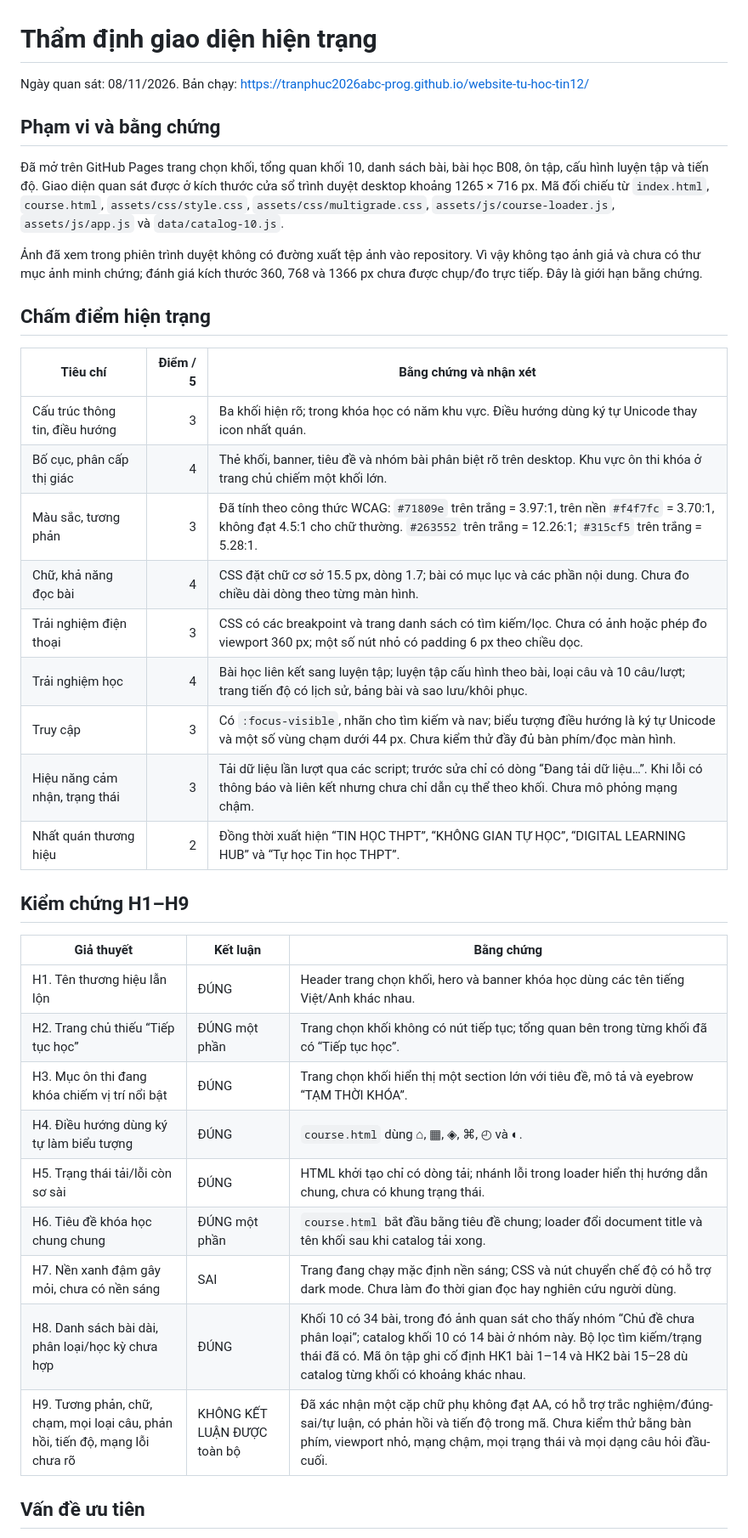
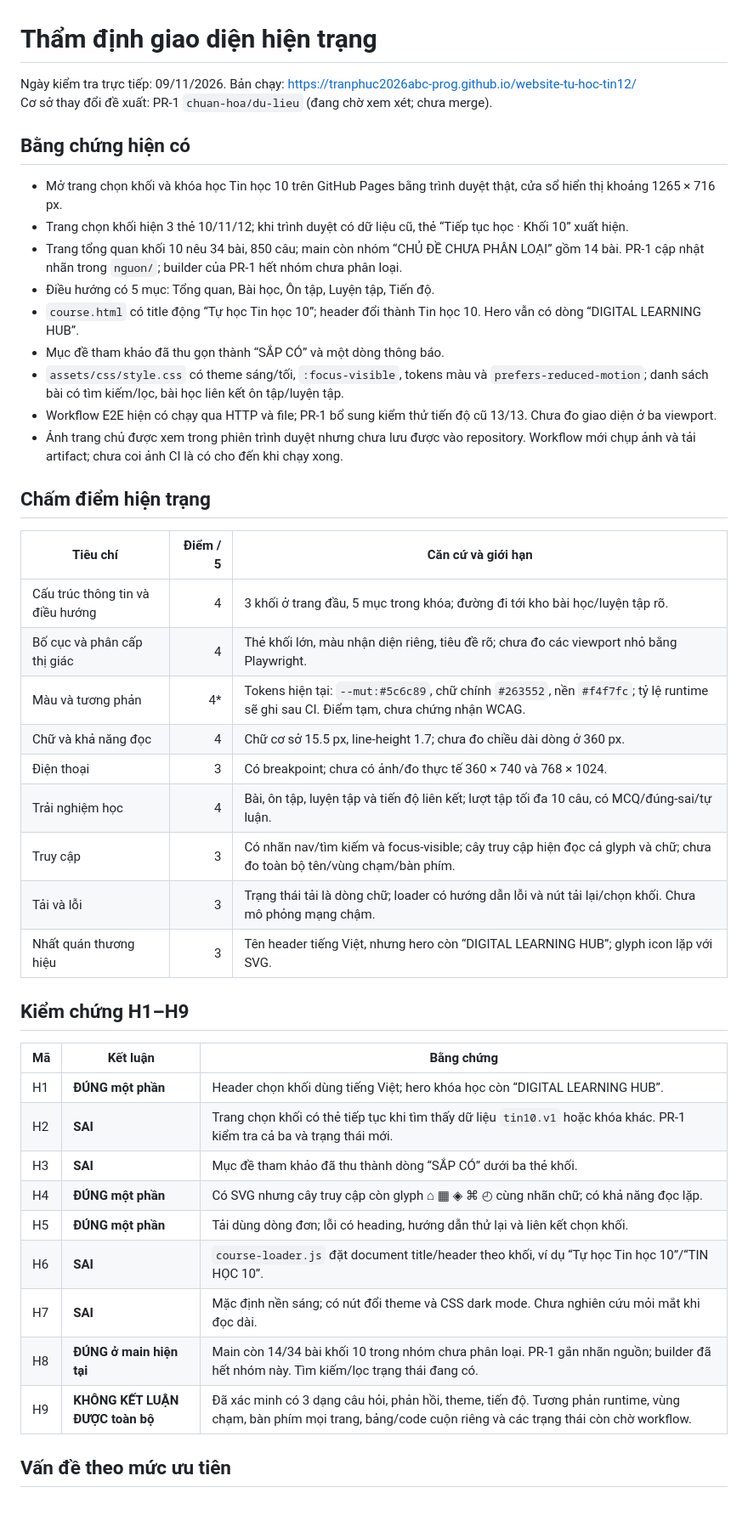
Before and after one commit to tranphuc2026abc-prog/website-tu-hoc-tin12, a Markdown page: docs/ui/PHAN_TICH_GIAO_DIEN.md, the part around one of its changes. Shown at 85% size. Drawn GitHub-style; blank space fills up the shorter version.

Commit message:
Cập nhật thẩm định hiện trạng bằng quan sát thật

```diff
--- a/docs/ui/PHAN_TICH_GIAO_DIEN.md
+++ b/docs/ui/PHAN_TICH_GIAO_DIEN.md
@@ -1,40 +1,47 @@
 # Thẩm định giao diện hiện trạng
 
-Ngày quan sát: 08/11/2026. Bản chạy: https://tranphuc2026abc-prog.github.io/website-tu-hoc-tin12/
+Ngày kiểm tra trực tiếp: 09/11/2026. Bản chạy: https://tranphuc2026abc-prog.github.io/website-tu-hoc-tin12/
+Cơ sở thay đổi đề xuất: PR-1 `chuan-hoa/du-lieu` (đang chờ xem xét; chưa merge).
 
-## Phạm vi và bằng chứng
+## Bằng chứng hiện có
 
-Đã mở trên GitHub Pages trang chọn khối, tổng quan khối 10, danh sách bài, bài học B08, ôn tập, cấu hình luyện tập và tiến độ. Giao diện quan sát được ở kích thước cửa sổ trình duyệt desktop khoảng 1265 × 716 px. Mã đối chiếu từ `index.html`, `course.html`, `assets/css/style.css`, `assets/css/multigrade.css`, `assets/js/course-loader.js`, `assets/js/app.js` và `data/catalog-10.js`.
-
-Ảnh đã xem trong phiên trình duyệt không có đường xuất tệp ảnh vào repository. Vì vậy không tạo ảnh giả và chưa có thư mục ảnh minh chứng; đánh giá kích thước 360, 768 và 1366 px chưa được chụp/đo trực tiếp. Đây là giới hạn bằng chứng.
+- Mở trang chọn khối và khóa học Tin học 10 trên GitHub Pages bằng trình duyệt thật, cửa sổ hiển thị khoảng 1265 × 716 px.
+- Trang chọn khối hiện 3 thẻ 10/11/12; khi trình duyệt có dữ liệu cũ, thẻ “Tiếp tục học · Khối 10” xuất hiện.
+- Trang tổng quan khối 10 nêu 34 bài, 850 câu; main còn nhóm “CHỦ ĐỀ CHƯA PHÂN LOẠI” gồm 14 bài. PR-1 cập nhật nhãn trong `nguon/`; builder của PR-1 hết nhóm chưa phân loại.
+- Điều hướng có 5 mục: Tổng quan, Bài học, Ôn tập, Luyện tập, Tiến độ.
+- `course.html` có title động “Tự học Tin học 10”; header đổi thành Tin học 10. Hero vẫn có dòng “DIGITAL LEARNING HUB”.
+- Mục đề tham khảo đã thu gọn thành “SẮP CÓ” và một dòng thông báo.
+- `assets/css/style.css` có theme sáng/tối, `:focus-visible`, tokens màu và `prefers-reduced-motion`; danh sách bài có tìm kiếm/lọc, bài học liên kết ôn tập/luyện tập.
+- Workflow E2E hiện có chạy qua HTTP và file; PR-1 bổ sung kiểm thử tiến độ cũ 13/13. Chưa đo giao diện ở ba viewport.
+- Ảnh trang chủ được xem trong phiên trình duyệt nhưng chưa lưu được vào repository. Workflow mới chụp ảnh và tải artifact; chưa coi ảnh CI là có cho đến khi chạy xong.
 
 ## Chấm điểm hiện trạng
 
-| Tiêu chí | Điểm / 5 | Bằng chứng và nhận xét |
+| Tiêu chí | Điểm / 5 | Căn cứ và giới hạn |
 |---|---:|---|
-| Cấu trúc thông tin, điều hướng | 3 | Ba khối hiện rõ; trong khóa học có năm khu vực. Điều hướng dùng ký tự Unicode thay icon nhất quán. |
-| Bố cục, phân cấp thị giác | 4 | Thẻ khối, banner, tiêu đề và nhóm bài phân biệt rõ trên desktop. Khu vực ôn thi khóa ở trang chủ chiếm một khối lớn. |
-| Màu sắc, tương phản | 3 | Đã tính theo công thức WCAG: `#71809e` trên trắng = 3.97:1, trên nền `#f4f7fc` = 3.70:1, không đạt 4.5:1 cho chữ thường. `#263552` trên trắng = 12.26:1; `#315cf5` trên trắng = 5.28:1. |
-| Chữ, khả năng đọc bài | 4 | CSS đặt chữ cơ sở 15.5 px, dòng 1.7; bài có mục lục và các phần nội dung. Chưa đo chiều dài dòng theo từng màn hình. |
-| Trải nghiệm điện thoại | 3 | CSS có các breakpoint và trang danh sách có tìm kiếm/lọc. Chưa có ảnh hoặc phép đo viewport 360 px; một số nút nhỏ có padding 6 px theo chiều dọc. |
-| Trải nghiệm học | 4 | Bài học liên kết sang luyện tập; luyện tập cấu hình theo bài, loại câu và 10 câu/lượt; trang tiến độ có lịch sử, bảng bài và sao lưu/khôi phục. |
-| Truy cập | 3 | Có `:focus-visible`, nhãn cho tìm kiếm và nav; biểu tượng điều hướng là ký tự Unicode và một số vùng chạm dưới 44 px. Chưa kiểm thử đầy đủ bàn phím/đọc màn hình. |
-| Hiệu năng cảm nhận, trạng thái | 3 | Tải dữ liệu lần lượt qua các script; trước sửa chỉ có dòng “Đang tải dữ liệu…”. Khi lỗi có thông báo và liên kết nhưng chưa chỉ dẫn cụ thể theo khối. Chưa mô phỏng mạng chậm. |
-| Nhất quán thương hiệu | 2 | Đồng thời xuất hiện “TIN HỌC THPT”, “KHÔNG GIAN TỰ HỌC”, “DIGITAL LEARNING HUB” và “Tự học Tin học THPT”. |
+| Cấu trúc thông tin và điều hướng | 4 | 3 khối ở trang đầu, 5 mục trong khóa; đường đi tới kho bài học/luyện tập rõ. |
+| Bố cục và phân cấp thị giác | 4 | Thẻ khối lớn, màu nhận diện riêng, tiêu đề rõ; chưa đo các viewport nhỏ bằng Playwright. |
+| Màu và tương phản | 4* | Tokens hiện tại: `--mut:#5c6c89`, chữ chính `#263552`, nền `#f4f7fc`; tỷ lệ runtime sẽ ghi sau CI. Điểm tạm, chưa chứng nhận WCAG. |
+| Chữ và khả năng đọc | 4 | Chữ cơ sở 15.5 px, line-height 1.7; chưa đo chiều dài dòng ở 360 px. |
+| Điện thoại | 3 | Có breakpoint; chưa có ảnh/đo thực tế 360 × 740 và 768 × 1024. |
+| Trải nghiệm học | 4 | Bài, ôn tập, luyện tập và tiến độ liên kết; lượt tập tối đa 10 câu, có MCQ/đúng-sai/tự luận. |
+| Truy cập | 3 | Có nhãn nav/tìm kiếm và focus-visible; cây truy cập hiện đọc cả glyph và chữ; chưa đo toàn bộ tên/vùng chạm/bàn phím. |
+| Tải và lỗi | 3 | Trạng thái tải là dòng chữ; loader có hướng dẫn lỗi và nút tải lại/chọn khối. Chưa mô phỏng mạng chậm. |
+| Nhất quán thương hiệu | 3 | Tên header tiếng Việt, nhưng hero còn “DIGITAL LEARNING HUB”; glyph icon lặp với SVG. |
 
 ## Kiểm chứng H1–H9
 
-| Giả thuyết | Kết luận | Bằng chứng |
+| Mã | Kết luận | Bằng chứng |
 |---|---|---|
-| H1. Tên thương hiệu lẫn lộn | ĐÚNG | Header trang chọn khối, hero và banner khóa học dùng các tên tiếng Việt/Anh khác nhau. |
-| H2. Trang chủ thiếu “Tiếp tục học” | ĐÚNG một phần | Trang chọn khối không có nút tiếp tục; tổng quan bên trong từng khối đã có “Tiếp tục học”. |
-| H3. Mục ôn thi đang khóa chiếm vị trí nổi bật | ĐÚNG | Trang chọn khối hiển thị một section lớn với tiêu đề, mô tả và eyebrow “TẠM THỜI KHÓA”. |
-| H4. Điều hướng dùng ký tự làm biểu tượng | ĐÚNG | `course.html` dùng ⌂, ▦, ◈, ⌘, ◴ và ◐. |
-| H5. Trạng thái tải/lỗi còn sơ sài | ĐÚNG | HTML khởi tạo chỉ có dòng tải; nhánh lỗi trong loader hiển thị hướng dẫn chung, chưa có khung trạng thái. |
-| H6. Tiêu đề khóa học chung chung | ĐÚNG một phần | `course.html` bắt đầu bằng tiêu đề chung; loader đổi document title và tên khối sau khi catalog tải xong. |
-| H7. Nền xanh đậm gây mỏi, chưa có nền sáng | SAI | Trang đang chạy mặc định nền sáng; CSS và nút chuyển chế độ có hỗ trợ dark mode. Chưa làm đo thời gian đọc hay nghiên cứu người dùng. |
-| H8. Danh sách bài dài, phân loại/học kỳ chưa hợp | ĐÚNG | Khối 10 có 34 bài, trong đó ảnh quan sát cho thấy nhóm “Chủ đề chưa phân loại”; catalog khối 10 có 14 bài ở nhóm này. Bộ lọc tìm kiếm/trạng thái đã có. Mã ôn tập ghi cố định HK1 bài 1–14 và HK2 bài 15–28 dù catalog từng khối có khoảng khác nhau. |
-| H9. Tương phản, chữ, chạm, mọi loại câu, phản hồi, tiến độ, mạng lỗi chưa rõ | KHÔNG KẾT LUẬN ĐƯỢC toàn bộ | Đã xác nhận một cặp chữ phụ không đạt AA, có hỗ trợ trắc nghiệm/đúng-sai/tự luận, có phản hồi và tiến độ trong mã. Chưa kiểm thử bằng bàn phím, viewport nhỏ, mạng chậm, mọi trạng thái và mọi dạng câu hỏi đầu-cuối. |
+| H1 | **ĐÚNG một phần** | Header chọn khối dùng tiếng Việt; hero khóa học còn “DIGITAL LEARNING HUB”. |
+| H2 | **SAI** | Trang chọn khối có thẻ tiếp tục khi tìm thấy dữ liệu `tin10.v1` hoặc khóa khác. PR-1 kiểm tra cả ba và trạng thái mới. |
+| H3 | **SAI** | Mục đề tham khảo đã thu thành dòng “SẮP CÓ” dưới ba thẻ khối. |
+| H4 | **ĐÚNG một phần** | Có SVG nhưng cây truy cập còn glyph ⌂ ▦ ◈ ⌘ ◴ cùng nhãn chữ; có khả năng đọc lặp. |
+| H5 | **ĐÚNG một phần** | Tải dùng dòng đơn; lỗi có heading, hướng dẫn thử lại và liên kết chọn khối. |
+| H6 | **SAI** | `course-loader.js` đặt document title/header theo khối, ví dụ “Tự học Tin học 10”/“TIN HỌC 10”. |
+| H7 | **SAI** | Mặc định nền sáng; có nút đổi theme và CSS dark mode. Chưa nghiên cứu mỏi mắt khi đọc dài. |
+| H8 | **ĐÚNG ở main hiện tại** | Main còn 14/34 bài khối 10 trong nhóm chưa phân loại. PR-1 gắn nhãn nguồn; builder đã hết nhóm này. Tìm kiếm/lọc trạng thái đang có. |
+| H9 | **KHÔNG KẾT LUẬN ĐƯỢC toàn bộ** | Đã xác minh có 3 dạng câu hỏi, phản hồi, theme, tiến độ. Tương phản runtime, vùng chạm, bàn phím mọi trang, bảng/code cuộn riêng và các trạng thái còn chờ workflow. |
 
-## Vấn đề ưu tiên
+## Vấn đề theo mức ưu tiên
 
```
Also changed, not shown: other parts of docs/ui/PHAN_TICH_GIAO_DIEN.md (+8 -7 lines).
